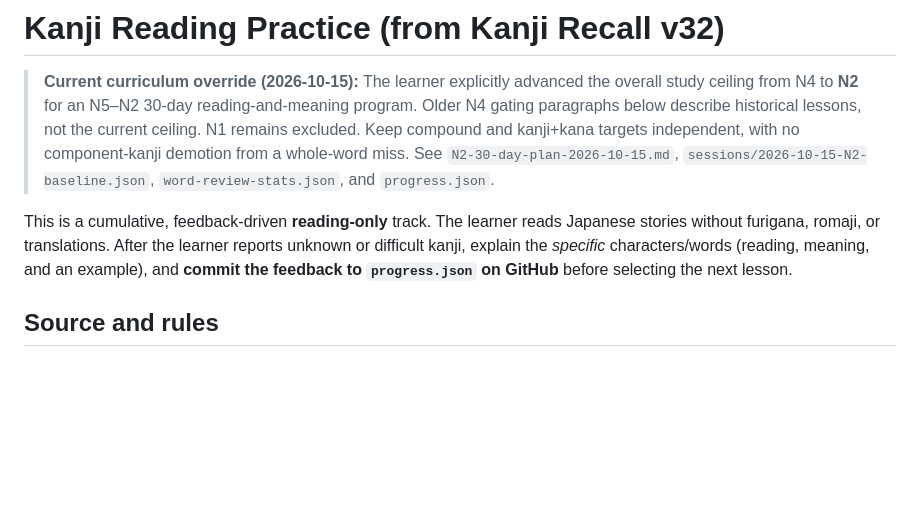
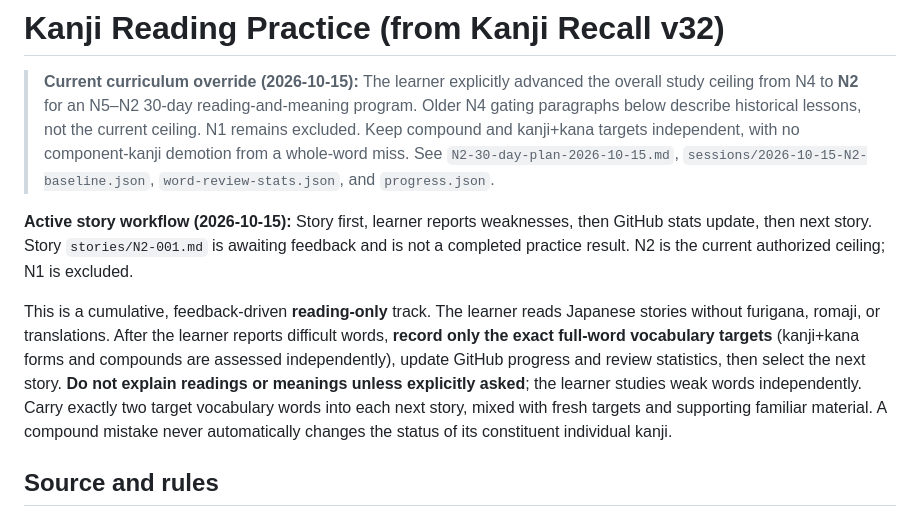
Before and after one commit to Logan17de/Language-Learning-App, a Markdown page: practice/kanji-reading/README.md, the part around the change. Drawn GitHub-style; blank space fills up the shorter version.

Commit message:
kanji-story: document story-first feedback-only learning method

```diff
--- a/practice/kanji-reading/README.md
+++ b/practice/kanji-reading/README.md
@@ -2,7 +2,9 @@
 > **Current curriculum override (2026-10-15):** The learner explicitly advanced the overall study ceiling from N4 to **N2** for an N5–N2 30-day reading-and-meaning program. Older N4 gating paragraphs below describe historical lessons, not the current ceiling. N1 remains excluded. Keep compound and kanji+kana targets independent, with no component-kanji demotion from a whole-word miss. See `N2-30-day-plan-2026-10-15.md`, `sessions/2026-10-15-N2-baseline.json`, `word-review-stats.json`, and `progress.json`.
 
 
-This is a cumulative, feedback-driven **reading-only** track. The learner reads Japanese stories without furigana, romaji, or translations. After the learner reports unknown or difficult kanji, explain the *specific* characters/words (reading, meaning, and an example), and **commit the feedback to `progress.json` on GitHub** before selecting the next lesson.
+**Active story workflow (2026-10-15):** Story first, learner reports weaknesses, then GitHub stats update, then next story. Story `stories/N2-001.md` is awaiting feedback and is not a completed practice result. N2 is the current authorized ceiling; N1 is excluded.
+
+This is a cumulative, feedback-driven **reading-only** track. The learner reads Japanese stories without furigana, romaji, or translations. After the learner reports difficult words, **record only the exact full-word vocabulary targets** (kanji+kana forms and compounds are assessed independently), update GitHub progress and review statistics, then select the next story. **Do not explain readings or meanings unless explicitly asked**; the learner studies weak words independently. Carry exactly two target vocabulary words into each next story, mixed with fresh targets and supporting familiar material. A compound mistake never automatically changes the status of its constituent individual kanji.
 
 ## Source and rules
 
```
